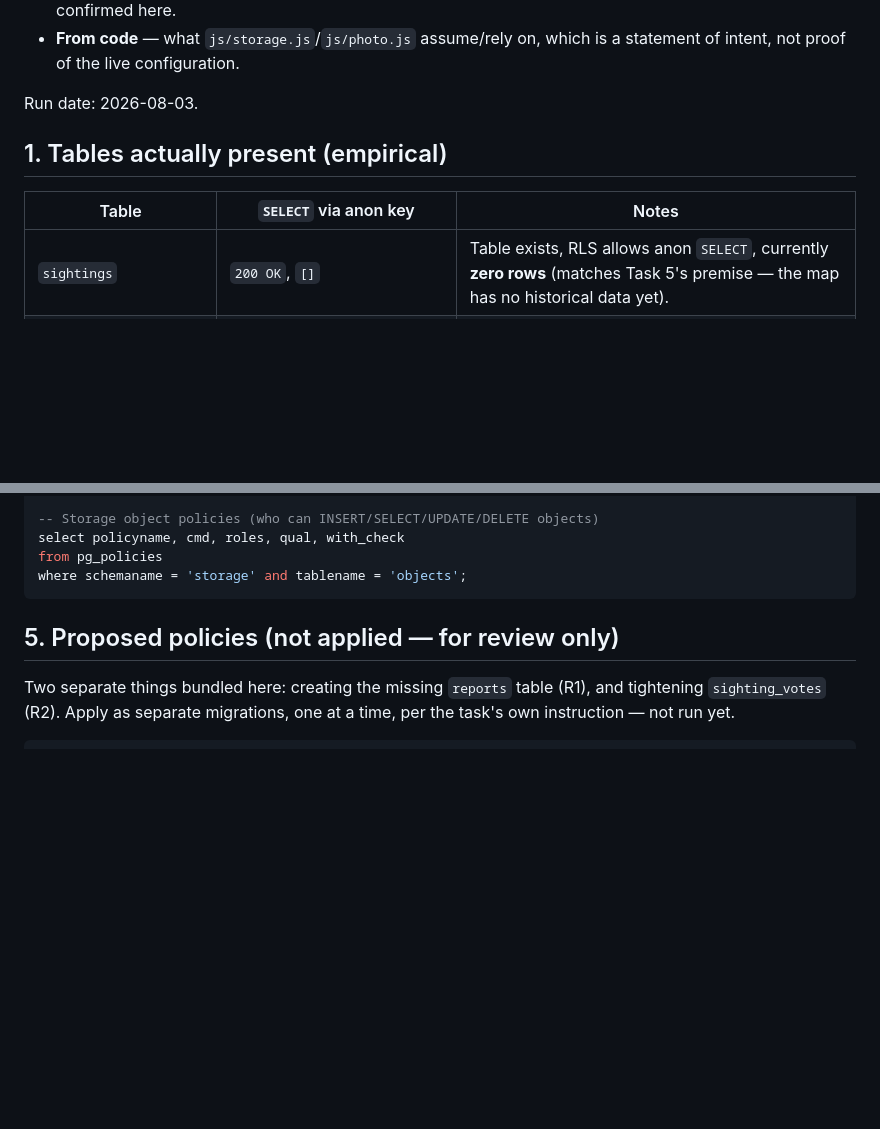
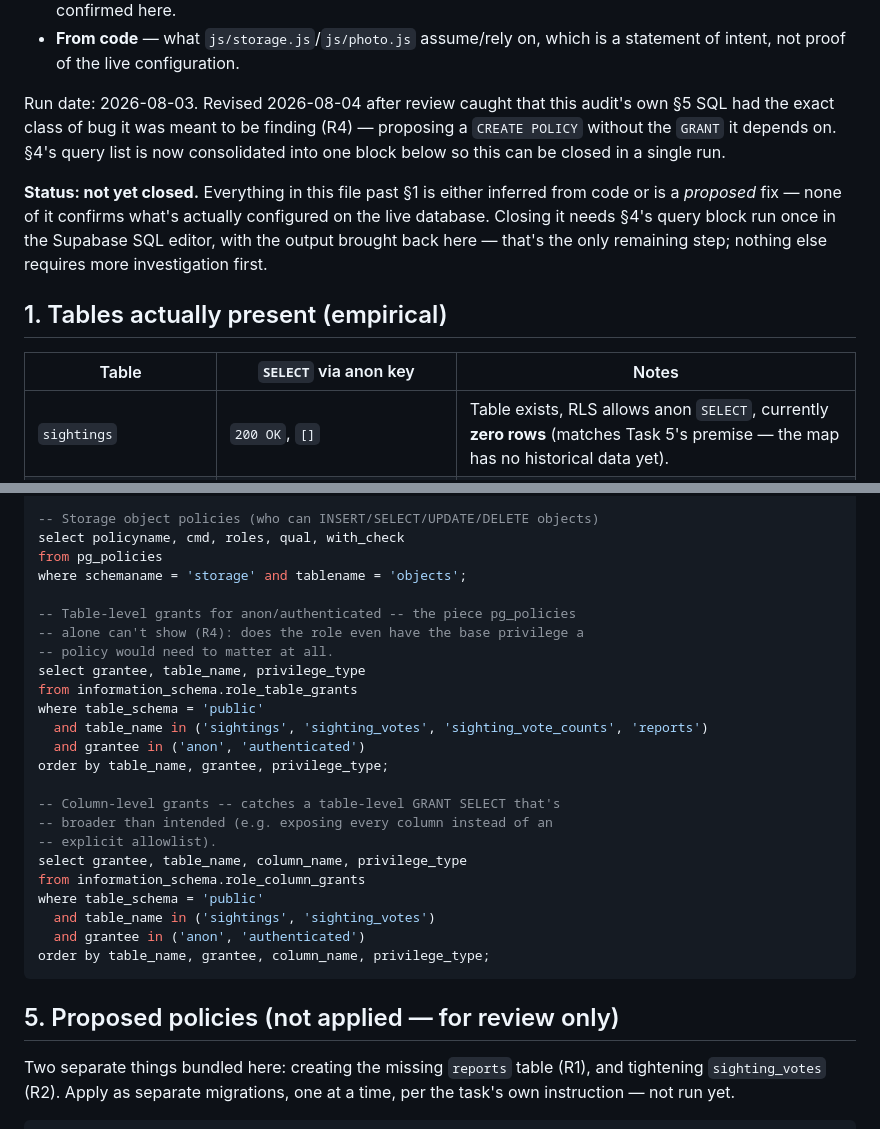
Before and after one commit to VitaliyIvanov11/Lacupedas, a Markdown page: docs/rls-audit.md, 2 parts joined by grey strips. GitHub-like rendering; blank space fills up the shorter version.

````diff
--- a/docs/rls-audit.md
+++ b/docs/rls-audit.md
@@ -14,12 +14,23 @@ Read-only audit. No data was changed. Two sources of evidence, kept separate:
 - **From code** — what `js/storage.js`/`js/photo.js` assume/rely on, which
   is a statement of intent, not proof of the live configuration.
 
-Run date: 2026-08-03.
+Run date: 2026-08-03. Revised 2026-08-04 after review caught that this
+audit's own §5 SQL had the exact class of bug it was meant to be finding
+(R4) — proposing a `CREATE POLICY` without the `GRANT` it depends on. §4's
+query list is now consolidated into one block below so this can be closed
+in a single run.
+
+**Status: not yet closed.** Everything in this file past §1 is either
+inferred from code or is a *proposed* fix — none of it confirms what's
+actually configured on the live database. Closing it needs §4's query
+block run once in the Supabase SQL editor, with the output brought back
+here — that's the only remaining step; nothing else requires more
+investigation first.
 
 ## 1. Tables actually present (empirical)
 
 | Table | `SELECT` via anon key | Notes |
-|---|---|---|
+| --- | --- | --- |
 | `sightings` | `200 OK`, `[]` | Table exists, RLS allows anon `SELECT`, currently **zero rows** (matches Task 5's premise — the map has no historical data yet). |
 | `sighting_votes` | `200 OK`, `[]` | Table exists, RLS allows anon `SELECT`. **This is worth double-checking against intent** — see risk R2 below. |
 | `sighting_vote_counts` | `200 OK`, `[]` | Exists (view or table), anon `SELECT` works, currently no rows (follows from `sighting_votes` being empty). |
@@ -152,6 +184,26 @@ where id = 'sighting-photos';
 select policyname, cmd, roles, qual, with_check
 from pg_policies
 where schemaname = 'storage' and tablename = 'objects';
+
+-- Table-level grants for anon/authenticated -- the piece pg_policies
+-- alone can't show (R4): does the role even have the base privilege a
+-- policy would need to matter at all.
+select grantee, table_name, privilege_type
+from information_schema.role_table_grants
+where table_schema = 'public'
+  and table_name in ('sightings', 'sighting_votes', 'sighting_vote_counts', 'reports')
+  and grantee in ('anon', 'authenticated')
+order by table_name, grantee, privilege_type;
+
+-- Column-level grants -- catches a table-level GRANT SELECT that's
+-- broader than intended (e.g. exposing every column instead of an
+-- explicit allowlist).
+select grantee, table_name, column_name, privilege_type
+from information_schema.role_column_grants
+where table_schema = 'public'
+  and table_name in ('sightings', 'sighting_votes')
+  and grantee in ('anon', 'authenticated')
+order by table_name, grantee, column_name, privilege_type;
 ```
 
 ## 5. Proposed policies (not applied — for review only)
````
Also changed, not shown: other parts of docs/rls-audit.md (+50 -10 lines), README.md (+5 -11 lines), docs/deletion-token-plan.md (added, +158 -0 lines).
